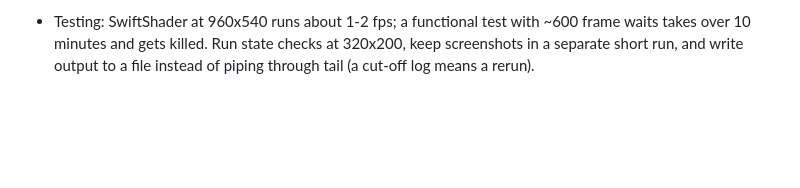
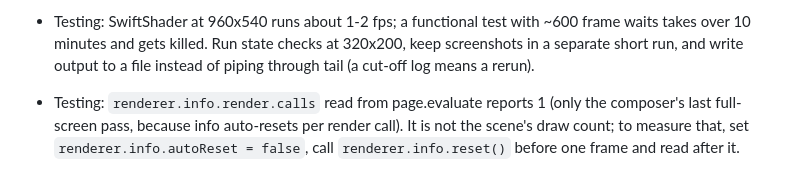
Before and after one commit to OROX247/OROX, a Markdown page: LESSONS.md, the part around the change. GitHub-like rendering; blank space fills up the shorter version.

Commit message:
LESSONS: renderer.info draw calls read 1 behind the composer
Co-Authored-By: Claude Opus 5.5 <noreply@anthropic.com>
Claude-Session: https://claude.ai/code/session_01Mc6Q4rPVHSxVEB53py91B9

```diff
--- a/LESSONS.md
+++ b/LESSONS.md
@@ -42,3 +42,4 @@
 - Zero-g volumes: `gymIn(x, z)` switches the walking block to a momentum branch (thrust, Space up, Shift down, soft bounce off pushes, ceiling from `gymCeil`). Never trap the player: the drum's collision boxes are taller than the dome, the door lintel blocks anyone floating too high, Shift always descends, and on touch screens (no Shift) a faint settle starts after 3 idle seconds. Leaving the volume hands velocity back to normal walking and gravity. Reuse this for The Drift in Neon Grid.
 - The arrival camera (4.5 m in front of the return portal, camera 5.5 m behind the avatar) sat inside the portal, and its glow sprite plus depth of field flooded the screen in every realm. Portal glow and disc now fade with camera distance (update loop); keep that if arrival spots change.
 - Testing: SwiftShader at 960x540 runs about 1-2 fps; a functional test with ~600 frame waits takes over 10 minutes and gets killed. Run state checks at 320x200, keep screenshots in a separate short run, and write output to a file instead of piping through tail (a cut-off log means a rerun).
+- Testing: `renderer.info.render.calls` read from page.evaluate reports 1 (only the composer's last full-screen pass, because info auto-resets per render call). It is not the scene's draw count; to measure that, set `renderer.info.autoReset = false`, call `renderer.info.reset()` before one frame and read after it.
```
